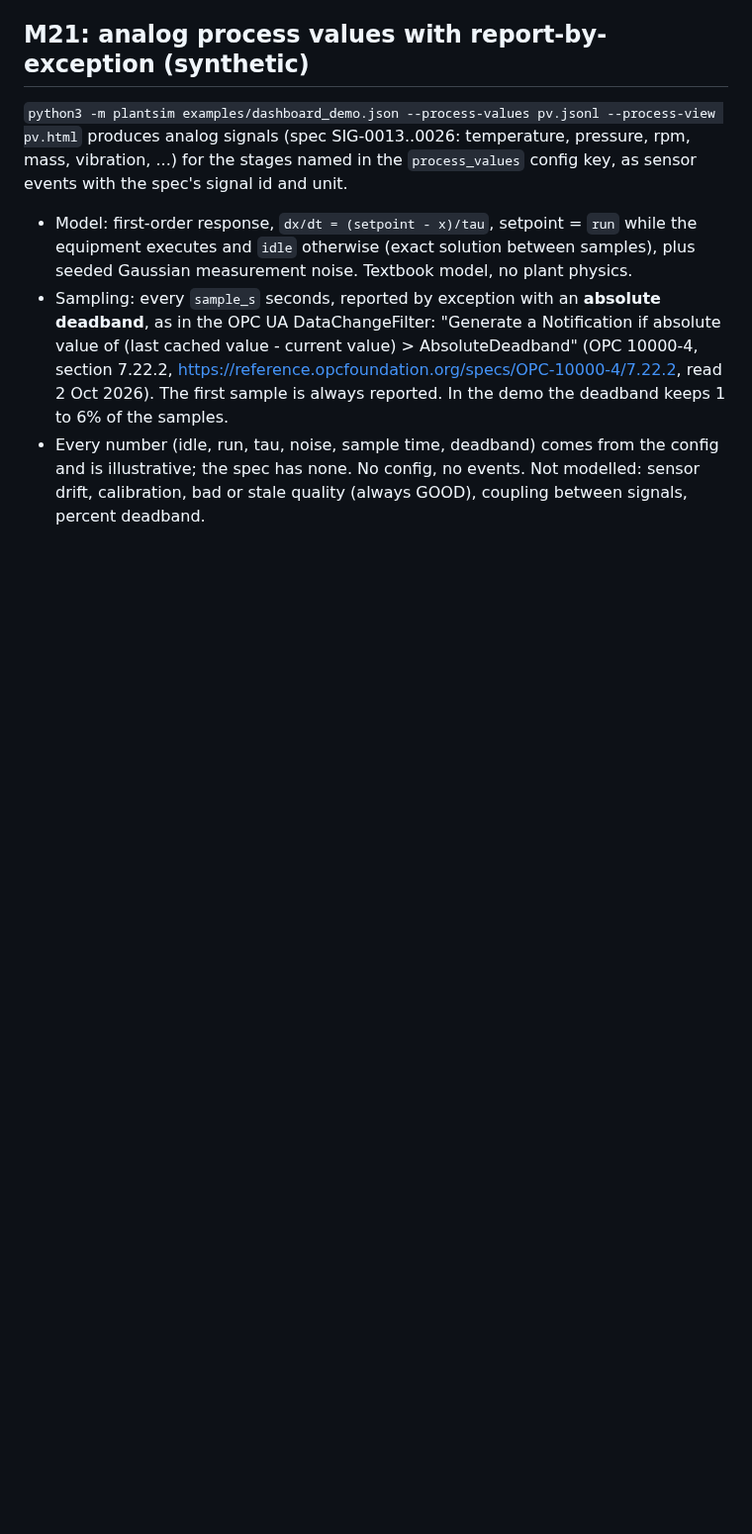
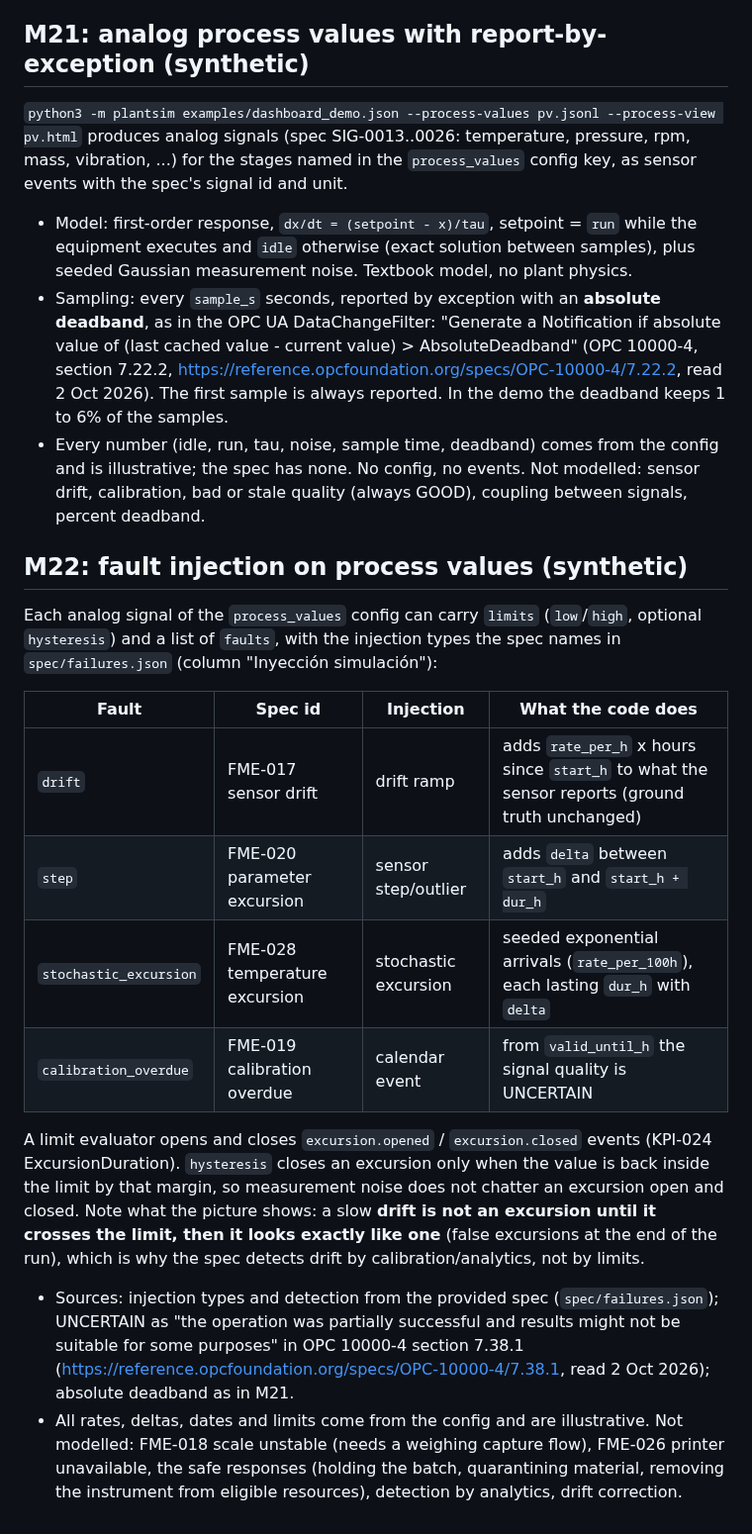
Before and after one commit to javiergonzalezmartinez/line-sim, a Markdown page: README.md, the part around one of its changes. Shown at 99% size. Drawn GitHub-style; blank space fills up the shorter version.

```diff
--- a/README.md
+++ b/README.md
@@ -150,3 +150,19 @@ Parameters (`hu_per_lot`, `hu_per_pallet`, `release_delay_h`, `ship_delay_h`) co
 - Model: first-order response, `dx/dt = (setpoint - x)/tau`, setpoint = `run` while the equipment executes and `idle` otherwise (exact solution between samples), plus seeded Gaussian measurement noise. Textbook model, no plant physics.
 - Sampling: every `sample_s` seconds, reported by exception with an **absolute deadband**, as in the OPC UA DataChangeFilter: "Generate a Notification if absolute value of (last cached value - current value) > AbsoluteDeadband" (OPC 10000-4, section 7.22.2, https://reference.opcfoundation.org/specs/OPC-10000-4/7.22.2, read 2 Oct 2026). The first sample is always reported. In the demo the deadband keeps 1 to 6% of the samples.
 - Every number (idle, run, tau, noise, sample time, deadband) comes from the config and is illustrative; the spec has none. No config, no events. Not modelled: sensor drift, calibration, bad or stale quality (always GOOD), coupling between signals, percent deadband.
+
+## M22: fault injection on process values (synthetic)
+
+Each analog signal of the `process_values` config can carry `limits` (`low`/`high`, optional `hysteresis`) and a list of `faults`, with the injection types the spec names in `spec/failures.json` (column "Inyección simulación"):
+
+| Fault | Spec id | Injection | What the code does |
+|---|---|---|---|
+| `drift` | FME-017 sensor drift | drift ramp | adds `rate_per_h` x hours since `start_h` to what the sensor reports (ground truth unchanged) |
+| `step` | FME-020 parameter excursion | sensor step/outlier | adds `delta` between `start_h` and `start_h + dur_h` |
+| `stochastic_excursion` | FME-028 temperature excursion | stochastic excursion | seeded exponential arrivals (`rate_per_100h`), each lasting `dur_h` with `delta` |
+| `calibration_overdue` | FME-019 calibration overdue | calendar event | from `valid_until_h` the signal quality is UNCERTAIN |
+
+A limit evaluator opens and closes `excursion.opened` / `excursion.closed` events (KPI-024 ExcursionDuration). `hysteresis` closes an excursion only when the value is back inside the limit by that margin, so measurement noise does not chatter an excursion open and closed. Note what the picture shows: a slow **drift is not an excursion until it crosses the limit, then it looks exactly like one** (false excursions at the end of the run), which is why the spec detects drift by calibration/analytics, not by limits.
+
+- Sources: injection types and detection from the provided spec (`spec/failures.json`); UNCERTAIN as "the operation was partially successful and results might not be suitable for some purposes" in OPC 10000-4 section 7.38.1 (https://reference.opcfoundation.org/specs/OPC-10000-4/7.38.1, read 2 Oct 2026); absolute deadband as in M21.
+- All rates, deltas, dates and limits come from the config and are illustrative. Not modelled: FME-018 scale unstable (needs a weighing capture flow), FME-026 printer unavailable, the safe responses (holding the batch, quarantining material, removing the instrument from eligible resources), detection by analytics, drift correction.
```
Also changed, not shown: other parts of README.md (+5 -5 lines), docs/img/m22_faults.png (added), 4 other files.
